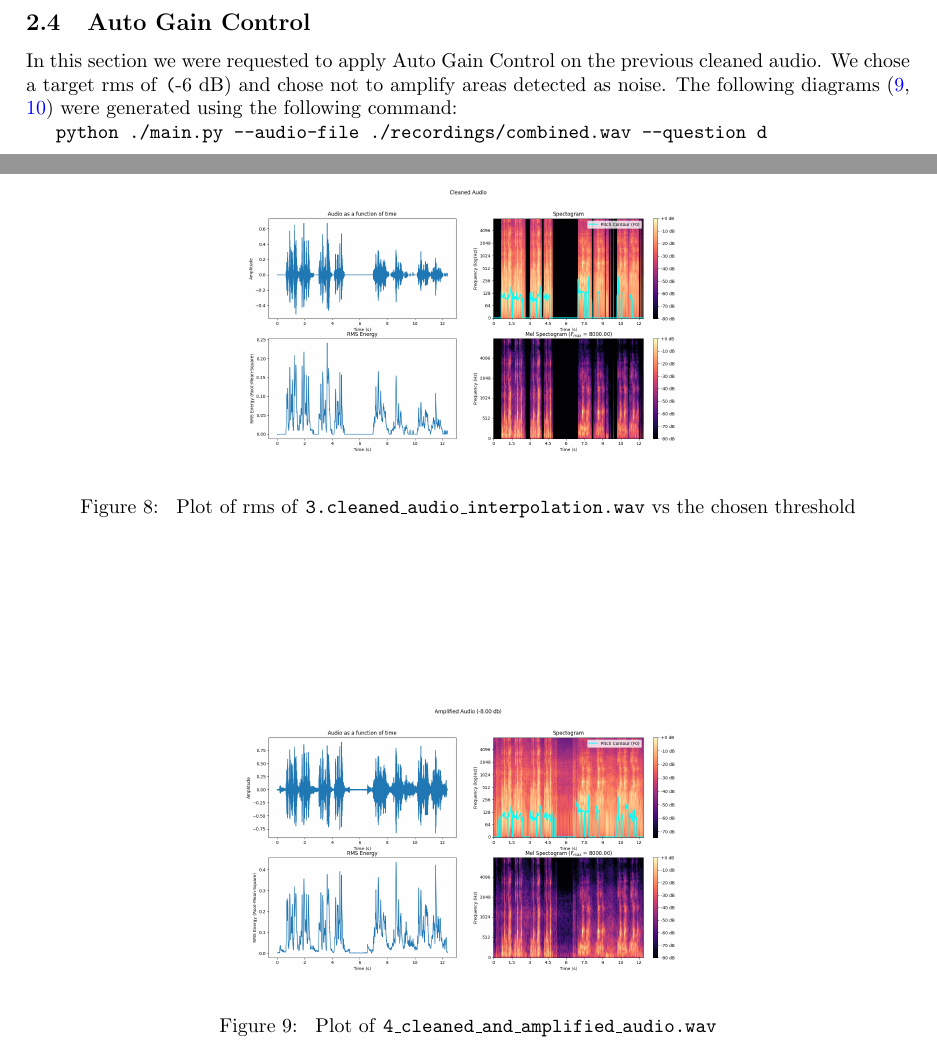
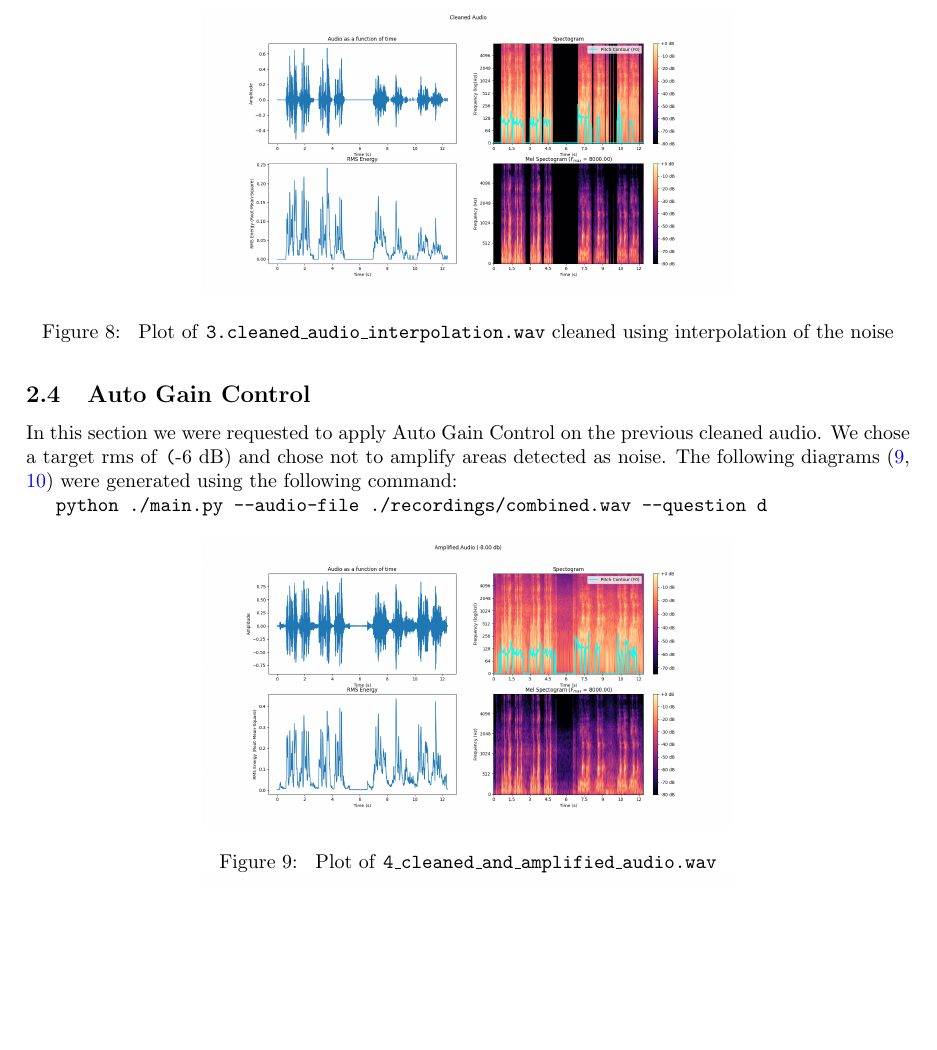
Before and after one commit to NacOJerk/audio_ml_tau_25_ex1, a LaTeX document (main.tex): two parts of pages 12 and 13 of 14 before the commit and part of page 13 of 14 after it, the two joined at a grey line, cut so that both start at the same text, the shorter picture padded with empty space. Compiled offline with pdfLaTeX.

Commit message:
Fixed some slight issues with the submission file

```diff
--- a/main.tex
+++ b/main.tex
@@ -476,6 +476,6 @@ The following diagram (\ref{fig:3.cleaned_audio_interpolate}) were generated usi
 \begin{figure}[!htbp]
 \centering
 \includegraphics[width=0.6\linewidth]{outputs/3.cleaned_audio_interpolation.png}
-\caption{\label{fig:3.cleaned_audio_interpolate} Plot of rms of \code{3.cleaned\_audio\_interpolation.wav} vs the chosen threshold}
+\caption{\label{fig:3.cleaned_audio_interpolate} Plot of \code{3.cleaned\_audio\_interpolation.wav} cleaned using interpolation of the noise}
 \end{figure}
 \afterpage{\clearpage}
```
Also changed, not shown: main.tex (1 more changed lines).
